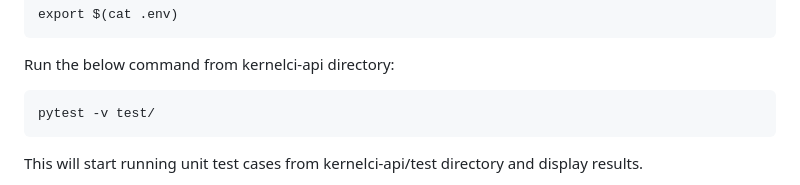
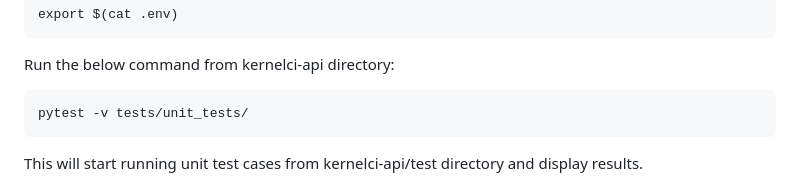
Before and after one commit to kernelci/kernelci-api, a Markdown page: README.md, the part around the change. GitHub-like rendering.

Commit message:
README.md: fix `API Testing` section for unit tests
Test directory structure has been changed
to have two separate directories for unit tests and
e2e tests named `unit_tests` and `e2e_tests` respectively.
Fix command to run unit tests in the README.md file by
renaming test directory.

Signed-off-by: Jeny Sadadia <jeny.sadadia@collabora.com>

````diff
--- a/README.md
+++ b/README.md
@@ -67,7 +67,7 @@ export $(cat .env)
 
 Run the below command from kernelci-api directory:
 ```
-pytest -v test/
+pytest -v tests/unit_tests/
 ```
 This will start running unit test cases from kernelci-api/test directory and display results.
 
````
